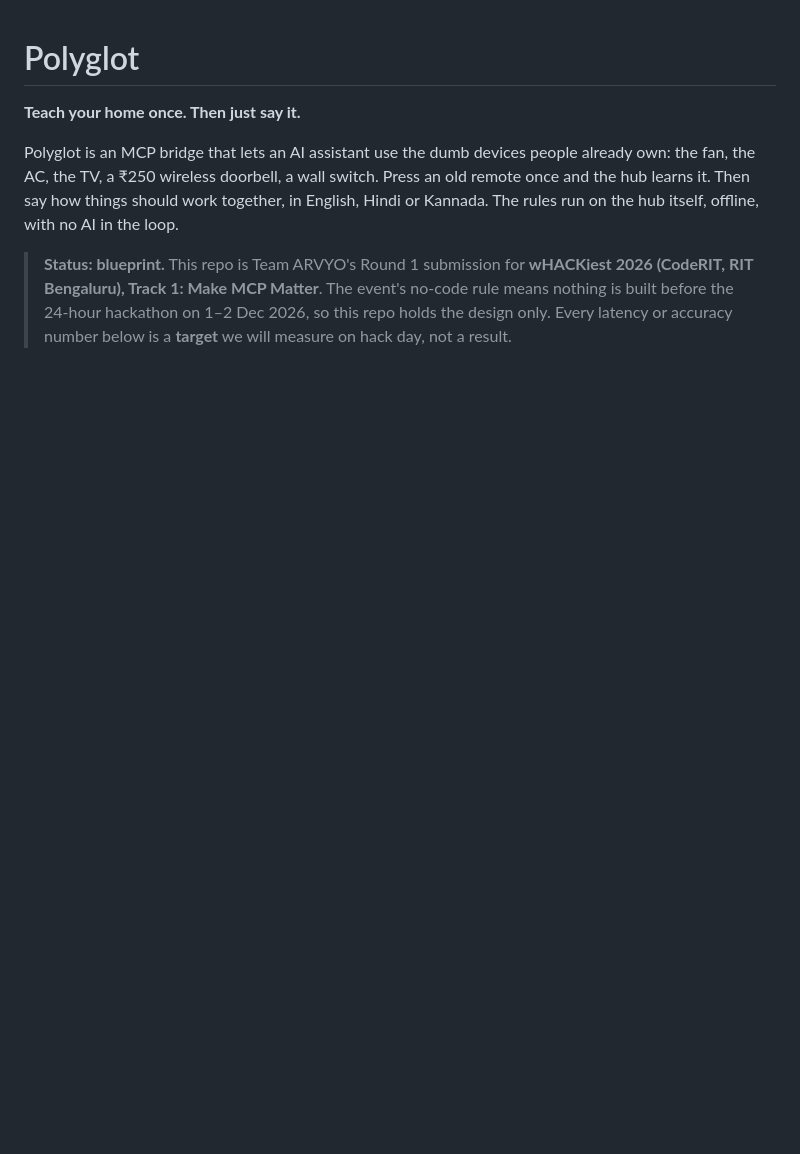
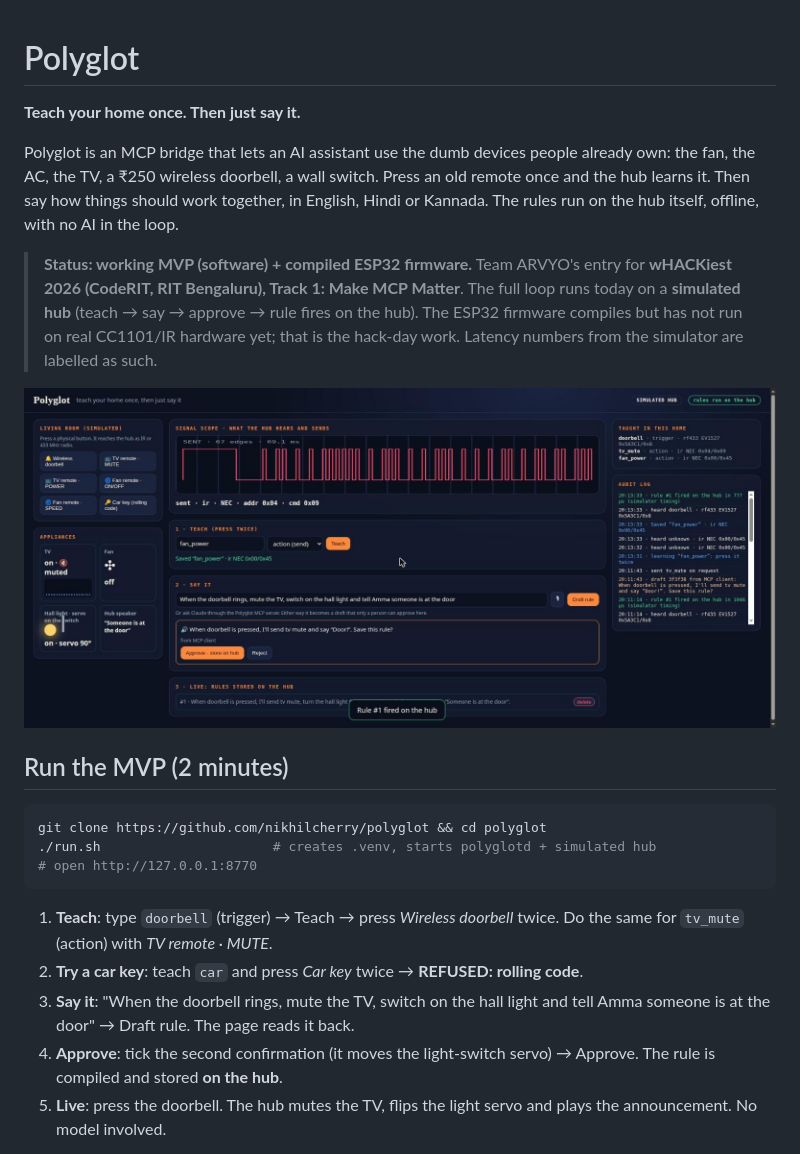
Before and after one commit to nikhilcherry/polyglot, a Markdown page: README.md, the part around one of its changes. Rendered like a GitHub page; pictures changed too: docs/mvp.jpg (added); blank space fills up the shorter version.

````diff
--- a/README.md
+++ b/README.md
@@ -4,4 +4,21 @@
 
 Polyglot is an MCP bridge that lets an AI assistant use the dumb devices people already own: the fan, the AC, the TV, a ₹250 wireless doorbell, a wall switch. Press an old remote once and the hub learns it. Then say how things should work together, in English, Hindi or Kannada. The rules run on the hub itself, offline, with no AI in the loop.
 
-> **Status: blueprint.** This repo is Team ARVYO's Round 1 submission for **wHACKiest 2026 (CodeRIT, RIT Bengaluru), Track 1: Make MCP Matter**. The event's no-code rule means nothing is built before the 24-hour hackathon on 1–2 Dec 2026, so this repo holds the design only. Every latency or accuracy number below is a **target** we will measure on hack day, not a result.
+> **Status: working MVP (software) + compiled ESP32 firmware.** Team ARVYO's entry for **wHACKiest 2026 (CodeRIT, RIT Bengaluru), Track 1: Make MCP Matter**. The full loop runs today on a **simulated hub** (teach → say → approve → rule fires on the hub). The ESP32 firmware compiles but has not run on real CC1101/IR hardware yet; that is the hack-day work. Latency numbers from the simulator are labelled as such.
+
+![Polyglot live hub](docs/mvp.jpg)
+
+## Run the MVP (2 minutes)
+
+```bash
+git clone https://github.com/nikhilcherry/polyglot && cd polyglot
+./run.sh                      # creates .venv, starts polyglotd + simulated hub
+# open http://127.0.0.1:8770
+```
+
+1. **Teach**: type `doorbell` (trigger) → Teach → press *Wireless doorbell* twice. Do the same for `tv_mute` (action) with *TV remote · MUTE*.
+2. **Try a car key**: teach `car` and press *Car key* twice → **REFUSED: rolling code**.
+3. **Say it**: "When the doorbell rings, mute the TV, switch on the hall light and tell Amma someone is at the door" → Draft rule. The page reads it back.
+4. **Approve**: tick the second confirmation (it moves the light-switch servo) → Approve. The rule is compiled and stored **on the hub**.
+5. **Live**: press the doorbell. The hub mutes the TV, flips the light servo and plays the announcement. No model involved.
+
````
Also changed, not shown: other parts of README.md (+19 -0 lines), docs/HACKDAY_PLAN.md (+2 -0 lines), 15 other files.
